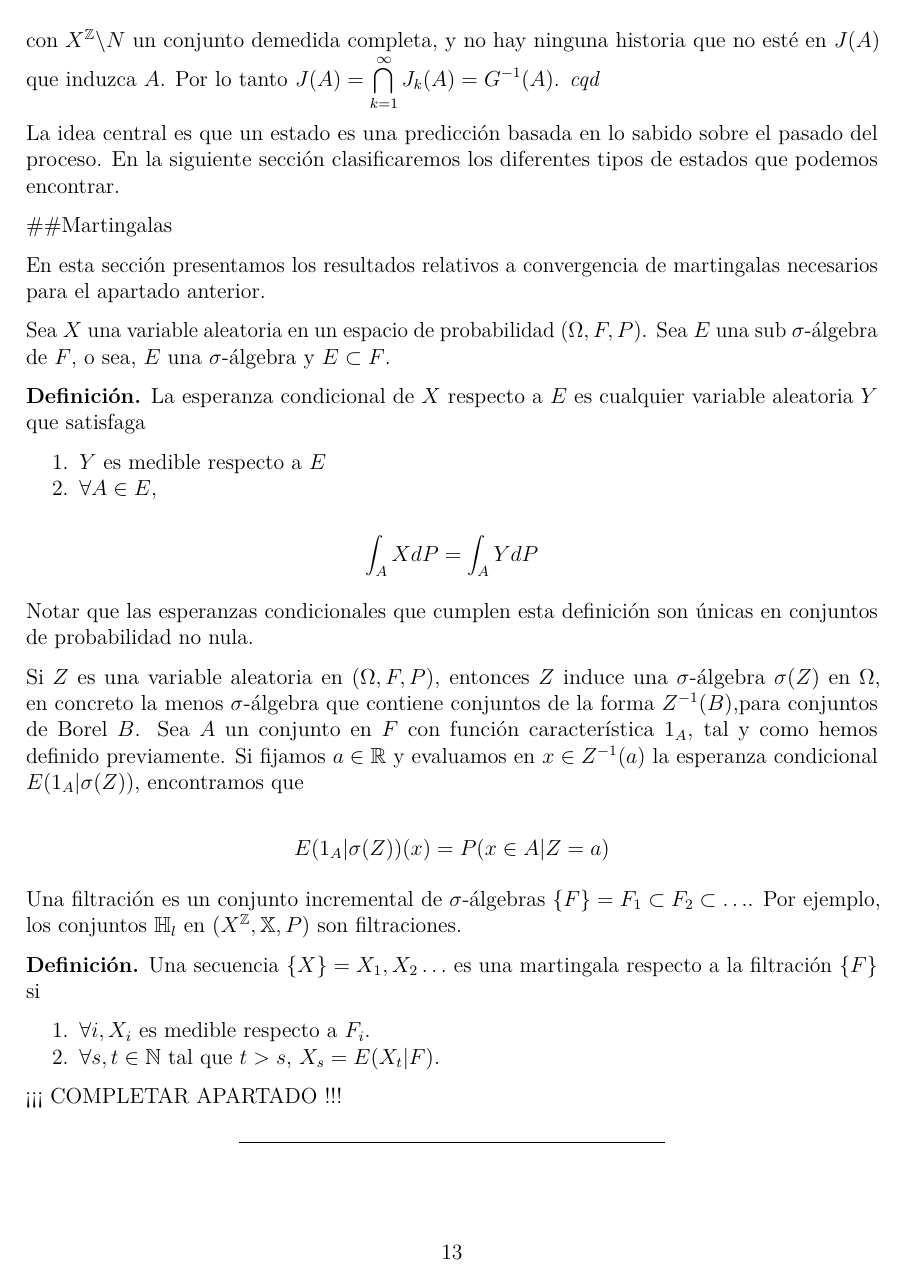
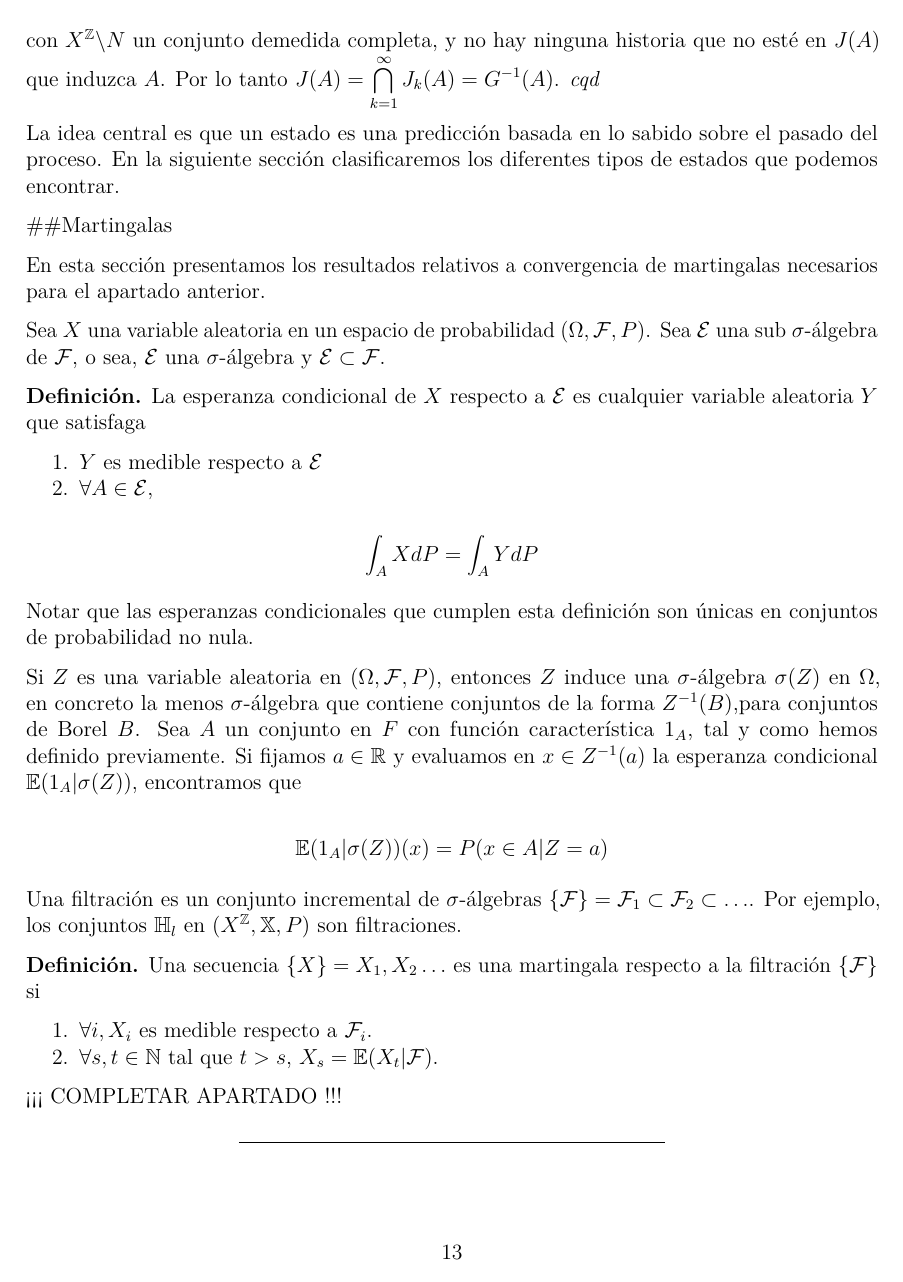
Before and after one commit to bunhajo/TFGMates, an R Markdown document (TFG.Rmd): page 13 of 24. Rendered offline with R 4.5, knitr and Pandoc, then LaTeX, with nearby package versions; some code elsewhere in the file could not run offline.

Commit message:
commit 03/05/2017

```diff
--- a/TFG.Rmd
+++ b/TFG.Rmd
@@ -575,12 +575,12 @@ La idea central es que un estado es una predicción basada en lo sabido sobre el
 
 En esta sección presentamos los resultados relativos a convergencia de martingalas necesarios para el apartado anterior.
 
-Sea $X$ una variable aleatoria en un espacio de probabilidad $(\Omega, F, P)$. Sea $E$ una sub $\sigma$-álgebra de $F$, o sea, $E$ una $\sigma$-álgebra y $E \subset F$.
+Sea $X$ una variable aleatoria en un espacio de probabilidad $(\Omega, \mathcal{F}, P)$. Sea $\mathcal{E}$ una sub $\sigma$-álgebra de $\mathcal{F}$, o sea, $\mathcal{E}$ una $\sigma$-álgebra y $\mathcal{E} \subset \mathcal{F}$.
 
-**Definición.** La esperanza condicional de $X$ respecto a $E$ es cualquier variable aleatoria $Y$ que satisfaga
+**Definición.** La esperanza condicional de $X$ respecto a $\mathcal{E}$ es cualquier variable aleatoria $Y$ que satisfaga
 
-1. $Y$ es medible respecto a $E$
-2. $\forall A \in E$,
+1. $Y$ es medible respecto a $\mathcal{E}$
+2. $\forall A \in \mathcal{E}$,
 
 $$
 \int_A X dP = \int_A YdP
@@ -588,18 +588,18 @@ $$
 
 Notar que las esperanzas condicionales que cumplen esta definición son únicas en conjuntos de probabilidad no nula.
 
-Si $Z$ es una variable aleatoria en $(\Omega, F, P)$, entonces $Z$ induce una $\sigma$-álgebra $\sigma(Z)$ en $\Omega$, en concreto la menos $\sigma$-álgebra que contiene conjuntos de la forma $Z^{-1}(B)$,para conjuntos de Borel $B$. Sea $A$ un conjunto en $F$ con función característica $1_A$, tal y como hemos definido previamente. Si fijamos $a \in \mathbb{R}$ y evaluamos en $x \in Z^{-1}(a)$ la esperanza condicional $E(1_A|\sigma(Z))$, encontramos que
+Si $Z$ es una variable aleatoria en $(\Omega, \mathcal{F}, P)$, entonces $Z$ induce una $\sigma$-álgebra $\sigma(Z)$ en $\Omega$, en concreto la menos $\sigma$-álgebra que contiene conjuntos de la forma $Z^{-1}(B)$,para conjuntos de Borel $B$. Sea $A$ un conjunto en $F$ con función característica $1_A$, tal y como hemos definido previamente. Si fijamos $a \in \mathbb{R}$ y evaluamos en $x \in Z^{-1}(a)$ la esperanza condicional $\mathbb{E}(1_A|\sigma(Z))$, encontramos que
 
 $$
-E(1_A|\sigma(Z))(x)= P(x \in A| Z=a)
+\mathbb{E}(1_A|\sigma(Z))(x)= P(x \in A| Z=a)
 $$
 
-Una filtración es un conjunto incremental de $\sigma$-álgebras $\{F\}= F_1 \subset F_2 \subset \ldots$. Por ejemplo, los conjuntos $\mathbb{H}_l$ en $(X^{\mathbb{Z}}, \mathbb{X}, P)$ son filtraciones.
+Una filtración es un conjunto incremental de $\sigma$-álgebras $\{\mathcal{F}\}= \mathcal{F}_1 \subset \mathcal{F}_2 \subset \ldots$. Por ejemplo, los conjuntos $\mathbb{H}_l$ en $(X^{\mathbb{Z}}, \mathbb{X}, P)$ son filtraciones.
 
-**Definición.** Una secuencia $\{X\}=X_1, X_2 \ldots$ es una martingala respecto a la filtración $\{F\}$ si
+**Definición.** Una secuencia $\{X\}=X_1, X_2 \ldots$ es una martingala respecto a la filtración $\{\mathcal{F}\}$ si
 
-1. $\forall i, X_i$ es medible respecto a $F_i$.
-2. $\forall s, t \in \mathbb{N}$ tal que $t>s$, $X_s=E(X_t|F)$.
+1. $\forall i, X_i$ es medible respecto a $\mathcal{F}_i$.
+2. $\forall s, t \in \mathbb{N}$ tal que $t>s$, $X_s=\mathbb{E}(X_t|\mathcal{F})$.
 
 
 
```
